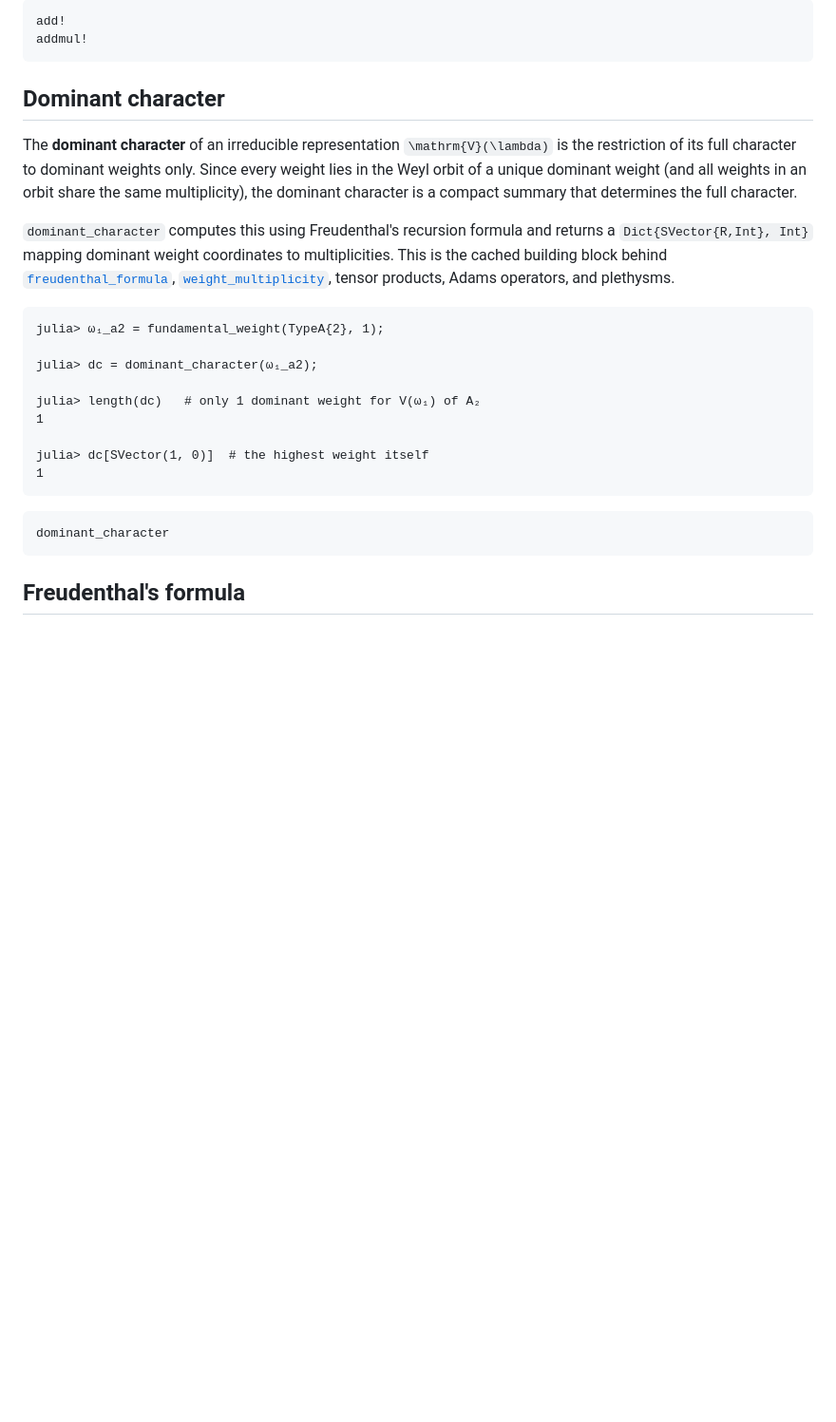
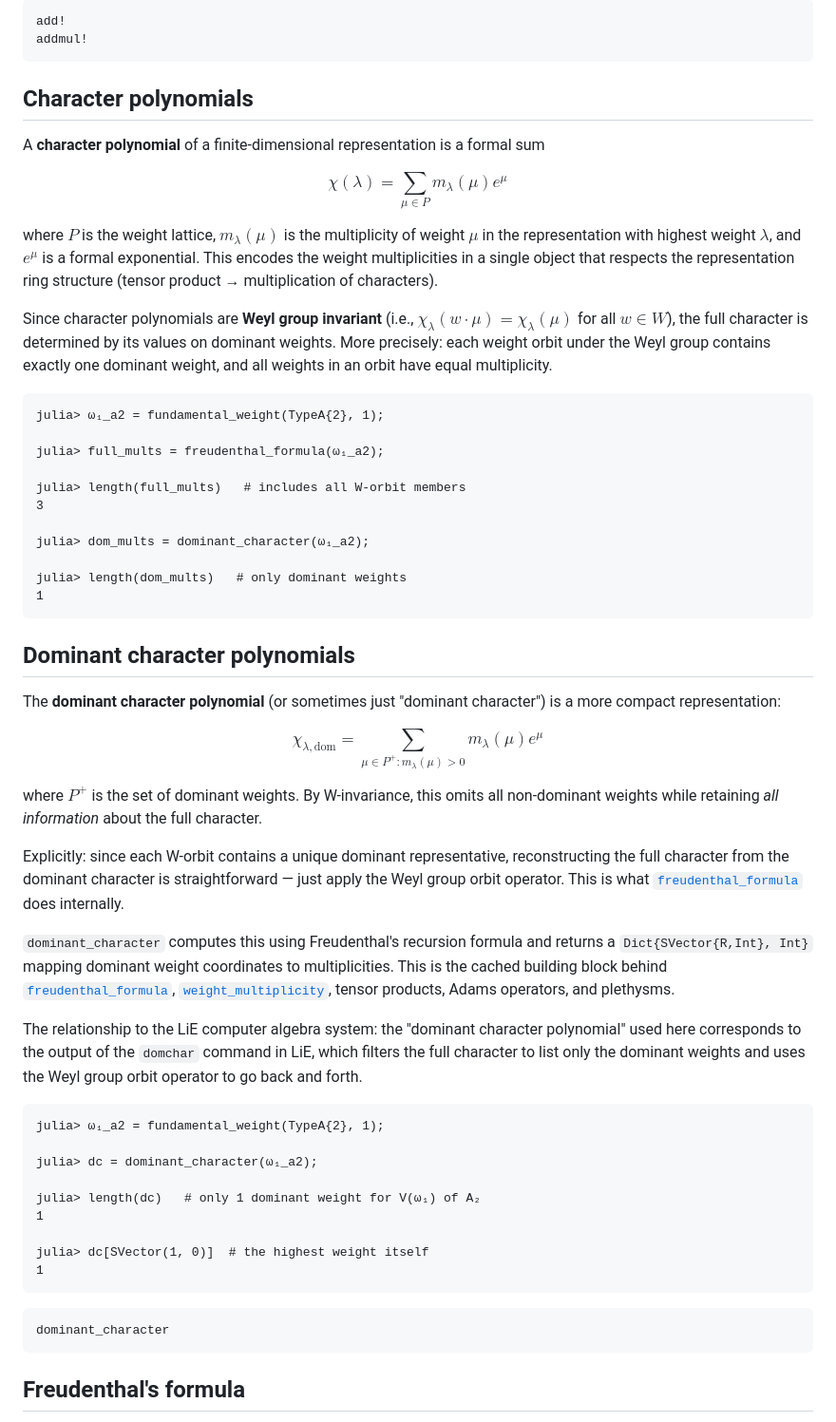
Before and after one commit to HomogeneousTools/Lie.jl, a Markdown page: docs/src/characters.md, the part around the change. Shown at 95% size. Drawn GitHub-style; blank space fills up the shorter version.

Commit message:
docs: improve documentation character polynomials

````diff
--- a/docs/src/characters.md
+++ b/docs/src/characters.md
@@ -77,20 +77,44 @@ add!
 addmul!
 ```
 
-## Dominant character
+## Character polynomials
 
-The **dominant character** of an irreducible representation
-``\mathrm{V}(\lambda)`` is the restriction of its full character to
-dominant weights only. Since every weight lies in the Weyl orbit of a
-unique dominant weight (and all weights in an orbit share the same
-multiplicity), the dominant character is a compact summary that
-determines the full character.
+A **character polynomial** of a finite-dimensional representation is a formal sum
 
-`dominant_character` computes this using Freudenthal's recursion formula
-and returns a `Dict{SVector{R,Int}, Int}` mapping dominant weight
-coordinates to multiplicities. This is the cached building block behind
-[`freudenthal_formula`](@ref), [`weight_multiplicity`](@ref), tensor
-products, Adams operators, and plethysms.
+$$\chi(\lambda) = \sum_{\mu \in P} m_\lambda(\mu) e^\mu$$
+
+where $P$ is the weight lattice, $m_\lambda(\mu)$ is the multiplicity of weight $\mu$ in the representation with highest weight $\lambda$, and $e^\mu$ is a formal exponential. This encodes the weight multiplicities in a single object that respects the representation ring structure (tensor product → multiplication of characters).
+
+Since character polynomials are **Weyl group invariant** (i.e., $\chi_\lambda(w \cdot \mu) = \chi_\lambda(\mu)$ for all $w \in W$), the full character is determined by its values on dominant weights. More precisely: each weight orbit under the Weyl group contains exactly one dominant weight, and all weights in an orbit have equal multiplicity.
+
+```jldoctest chars
+julia> ω₁_a2 = fundamental_weight(TypeA{2}, 1);
+
+julia> full_mults = freudenthal_formula(ω₁_a2);
+
+julia> length(full_mults)   # includes all W-orbit members
+3
+
+julia> dom_mults = dominant_character(ω₁_a2);
+
+julia> length(dom_mults)   # only dominant weights
+1
+```
+
+## Dominant character polynomials
+
+The **dominant character polynomial** (or sometimes just "dominant character") is a more compact representation:
+
+$$\chi_{\lambda, \text{dom}} = \sum_{\mu \in P^+ : m_\lambda(\mu) > 0} m_\lambda(\mu) e^\mu$$
+
+where $P^+$ is the set of dominant weights. By W-invariance, this omits all non-dominant weights while retaining *all information* about the full character.
+
+Explicitly: since each W-orbit contains a unique dominant representative, reconstructing the full character from the dominant character is straightforward — just apply the Weyl group orbit operator. This is what [`freudenthal_formula`](@ref) does internally.
+
+`dominant_character` computes this using Freudenthal's recursion formula and returns a
+`Dict{SVector{R,Int}, Int}` mapping dominant weight coordinates to multiplicities. This is the cached building block behind [`freudenthal_formula`](@ref), [`weight_multiplicity`](@ref), tensor products, Adams operators, and plethysms.
+
+The relationship to the LiE computer algebra system: the "dominant character polynomial" used here corresponds to the output of the `domchar` command in LiE, which filters the full character to list only the dominant weights and uses the Weyl group orbit operator to go back and forth.
 
 ```jldoctest chars
 julia> ω₁_a2 = fundamental_weight(TypeA{2}, 1);
@@ -107,6 +131,7 @@ julia> dc[SVector(1, 0)]  # the highest weight itself
 ```@docs
 dominant_character
 ```
+
 
 ## Freudenthal's formula
 
````
